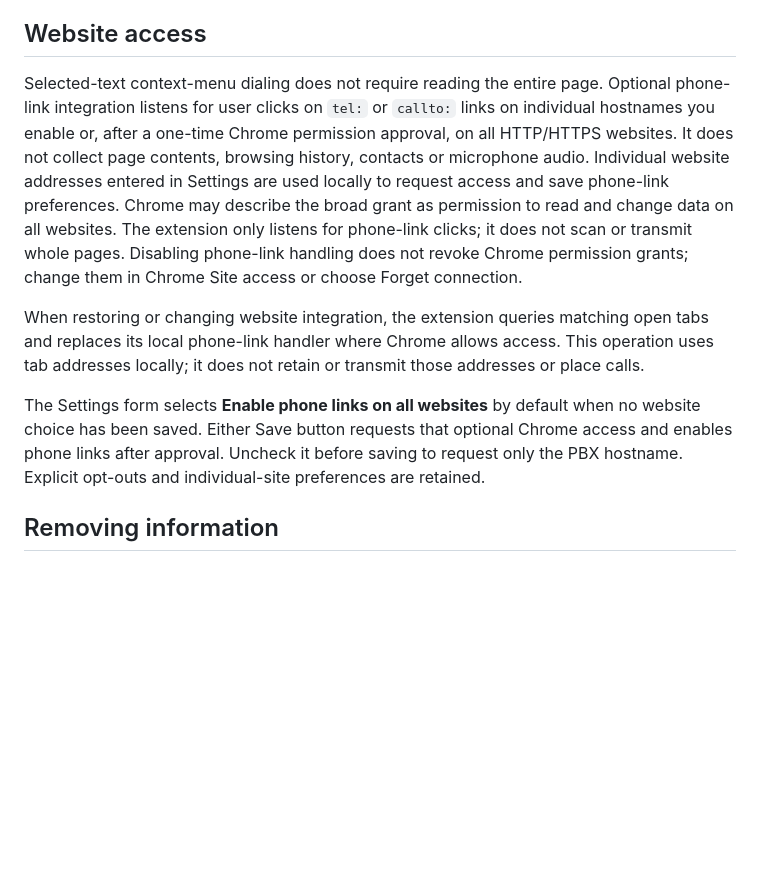
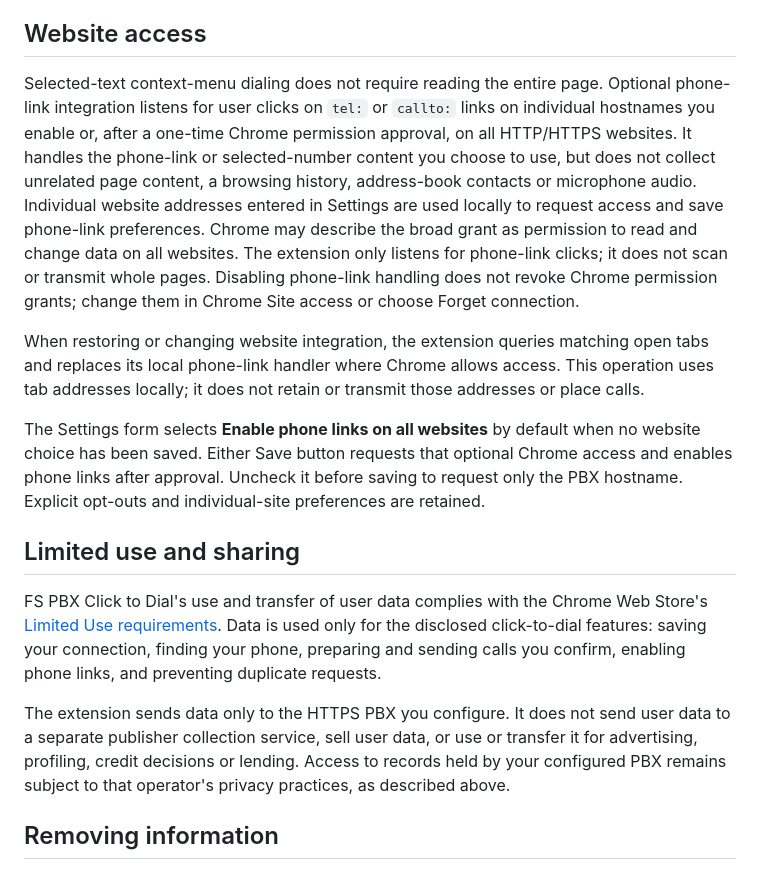
Before and after one commit to nemerald-voip/fs-pbx-chrome-extension, a Markdown page: PRIVACY.md, the part around the change. Drawn GitHub-style; blank space fills up the shorter version.

Commit message:
Clarify limited data use in the extension privacy policy

```diff
--- a/PRIVACY.md
+++ b/PRIVACY.md
@@ -25,11 +25,25 @@ The PBX and its operator may store their normal API/call logs. Their retention a
 
 ## Website access
 
-Selected-text context-menu dialing does not require reading the entire page. Optional phone-link integration listens for user clicks on `tel:` or `callto:` links on individual hostnames you enable or, after a one-time Chrome permission approval, on all HTTP/HTTPS websites. It does not collect page contents, browsing history, contacts or microphone audio. Individual website addresses entered in Settings are used locally to request access and save phone-link preferences. Chrome may describe the broad grant as permission to read and change data on all websites. The extension only listens for phone-link clicks; it does not scan or transmit whole pages. Disabling phone-link handling does not revoke Chrome permission grants; change them in Chrome Site access or choose Forget connection.
+Selected-text context-menu dialing does not require reading the entire page. Optional phone-link integration listens for user clicks on `tel:` or `callto:` links on individual hostnames you enable or, after a one-time Chrome permission approval, on all HTTP/HTTPS websites. It handles the phone-link or selected-number content you choose to use, but does not collect unrelated page content, a browsing history, address-book contacts or microphone audio. Individual website addresses entered in Settings are used locally to request access and save phone-link preferences. Chrome may describe the broad grant as permission to read and change data on all websites. The extension only listens for phone-link clicks; it does not scan or transmit whole pages. Disabling phone-link handling does not revoke Chrome permission grants; change them in Chrome Site access or choose Forget connection.
 
 When restoring or changing website integration, the extension queries matching open tabs and replaces its local phone-link handler where Chrome allows access. This operation uses tab addresses locally; it does not retain or transmit those addresses or place calls.
 
 The Settings form selects **Enable phone links on all websites** by default when no website choice has been saved. Either Save button requests that optional Chrome access and enables phone links after approval. Uncheck it before saving to request only the PBX hostname. Explicit opt-outs and individual-site preferences are retained.
+
+## Limited use and sharing
+
+FS PBX Click to Dial's use and transfer of user data complies with the Chrome Web
+Store's [Limited Use requirements](https://developer.chrome.com/docs/webstore/program-policies/limited-use).
+Data is used only for the disclosed click-to-dial features: saving your connection,
+finding your phone, preparing and sending calls you confirm, enabling phone links,
+and preventing duplicate requests.
+
+The extension sends data only to the HTTPS PBX you configure. It does not send
+user data to a separate publisher collection service, sell user data, or use or
+transfer it for advertising, profiling, credit decisions or lending.
+Access to records held by your configured PBX remains subject to that operator's
+privacy practices, as described above.
 
 ## Removing information
 
```
